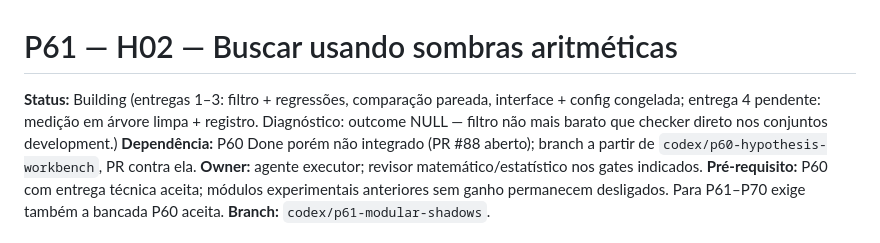
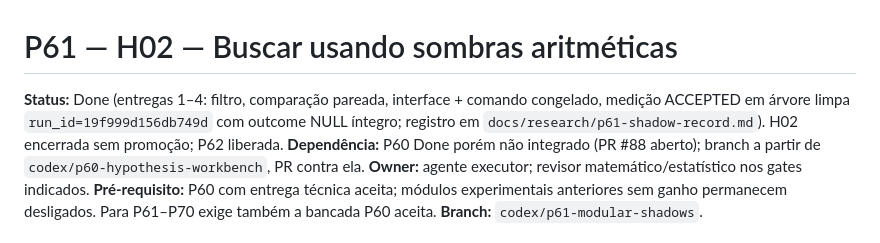
Before and after one commit to AlexandreZanata/EvoByte, a Markdown page: docs/phases/P61-modular-shadows.md, the part around the change. GitHub-like rendering.

Commit message:
docs(research): record p61 paired comparison NULL

```diff
--- a/docs/phases/P61-modular-shadows.md
+++ b/docs/phases/P61-modular-shadows.md
@@ -1,9 +1,10 @@
 # P61 — H02 — Buscar usando sombras aritméticas
 
-**Status:** Building (entregas 1–3: filtro + regressões, comparação
-pareada, interface + config congelada; entrega 4 pendente: medição em
-árvore limpa + registro. Diagnóstico: outcome NULL — filtro não mais
-barato que checker direto nos conjuntos development.)
+**Status:** Done (entregas 1–4: filtro, comparação pareada, interface +
+comando congelado, medição ACCEPTED em árvore limpa
+`run_id=19f999d156db749d` com outcome NULL íntegro; registro em
+`docs/research/p61-shadow-record.md`). H02 encerrada sem promoção; P62
+liberada.
 **Dependência:** P60 Done porém não integrado (PR #88 aberto); branch a
 partir de `codex/p60-hypothesis-workbench`, PR contra ela.
 **Owner:** agente executor; revisor matemático/estatístico nos gates indicados.
```
Also changed, not shown: docs/research/p61-shadow-record.md (added, +36 -0 lines).
